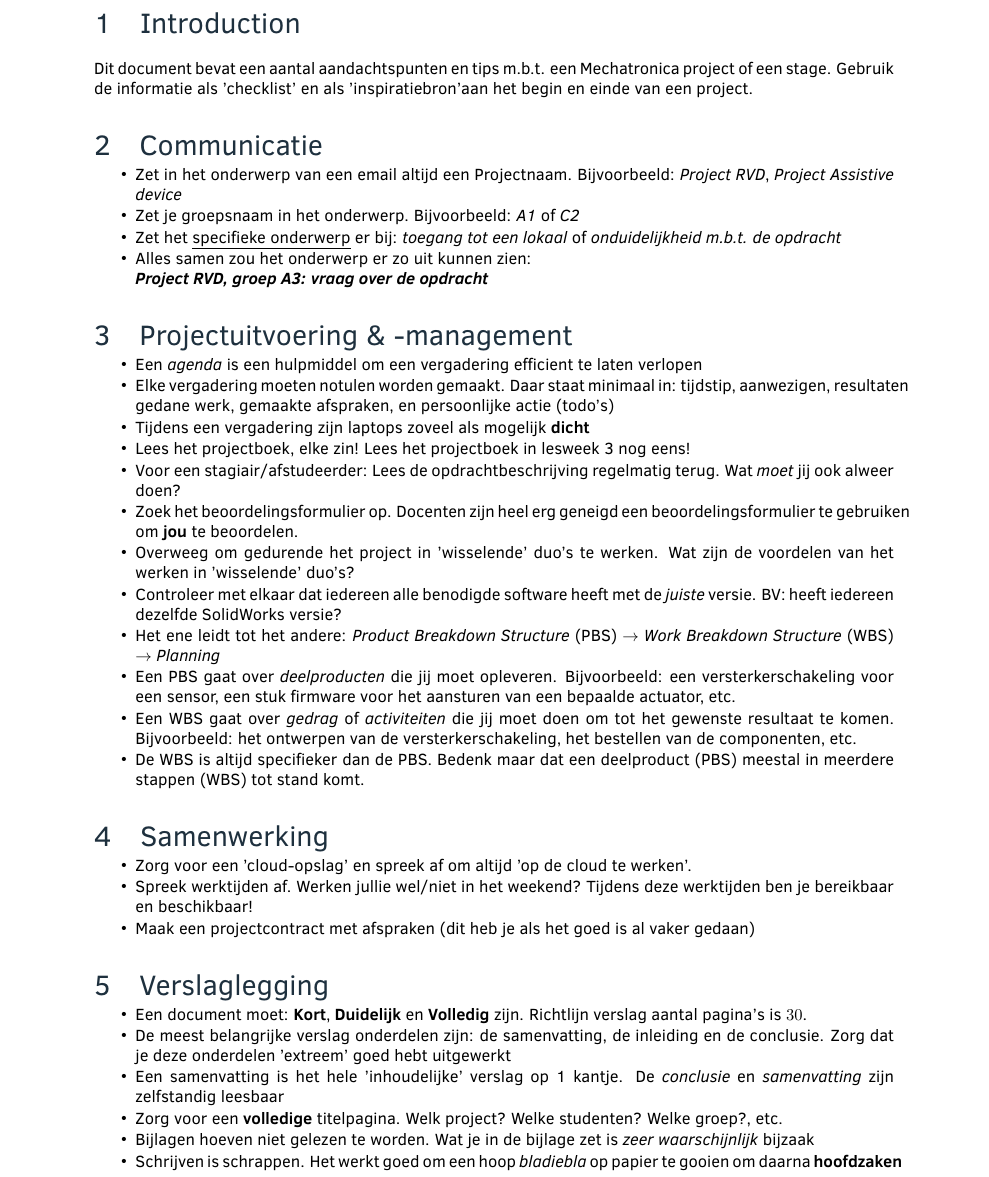
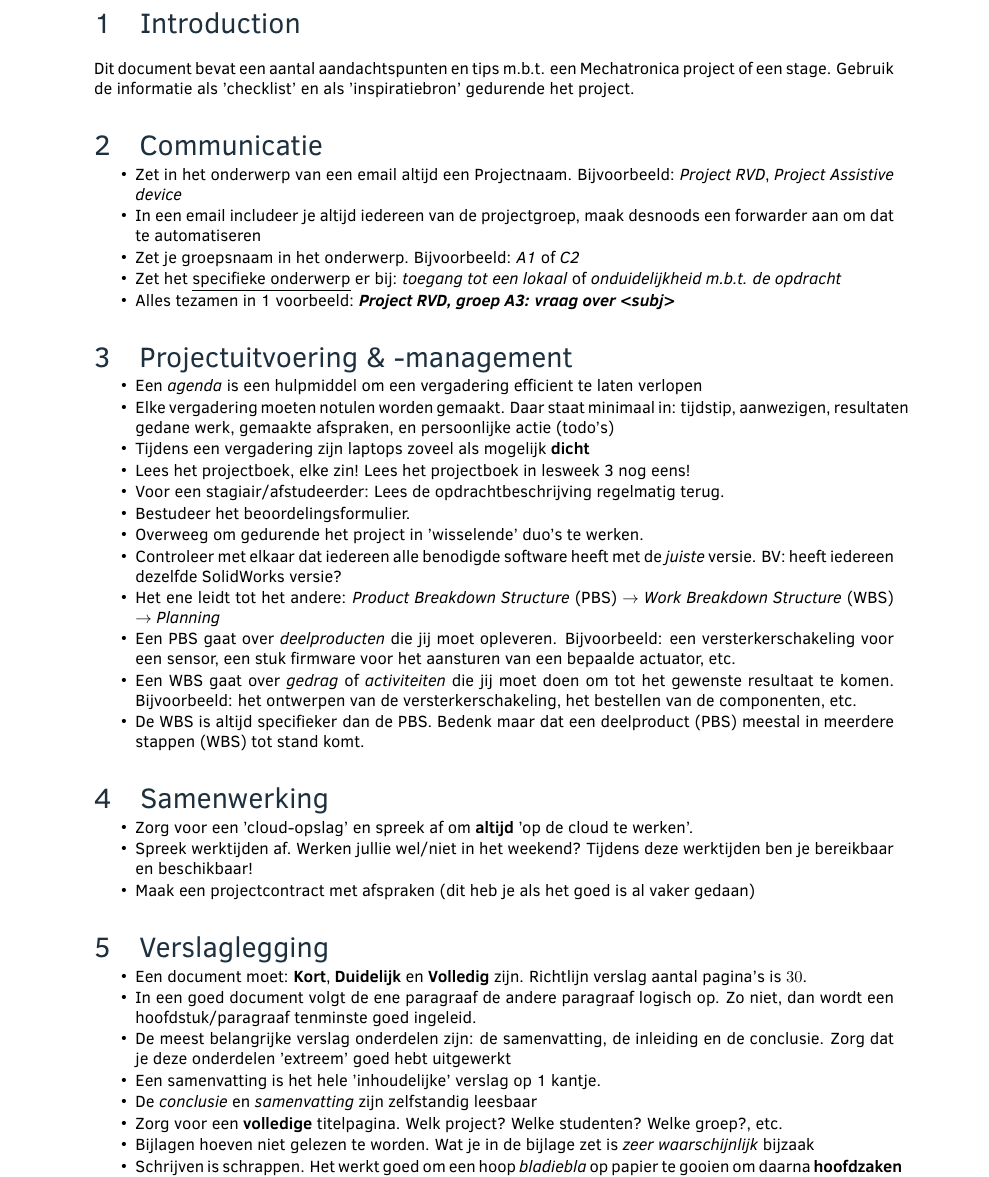
Before and after one commit to yoflippo/ProjectTipsMechatronics, a LaTeX document (AandachtspuntenProjectenMarkSchrauwen.tex, which reads preamble.tex): part of page 1 of 2, cut so that both start at the same text. Compiled offline with pdfLaTeX.

Commit message:
Update van de verslaglegging

```diff
--- a/AandachtspuntenProjectenMarkSchrauwen.tex
+++ b/AandachtspuntenProjectenMarkSchrauwen.tex
@@ -12,7 +12,7 @@
 
 \section{Introduction}
 Dit document bevat een aantal aandachtspunten en tips m.b.t. een Mechatronica project of een stage.
-Gebruik de informatie als 'checklist' en als 'inspiratiebron'aan het begin en einde van een project.
+Gebruik de informatie als 'checklist' en als 'inspiratiebron' gedurende het project.
 
 \newcommand{\mssep}{
       \setlength{\itemsep}{1pt}
@@ -26,11 +26,11 @@ Gebruik de informatie als 'checklist' en als 'inspiratiebron'aan het begin en ei
 \begin{itemize}
       \mssep
       \item Zet in het onderwerp van een email altijd een Projectnaam. Bijvoorbeeld: \textit{Project RVD}, \textit{Project Assistive device}
+      \item In een email includeer je altijd iedereen van de projectgroep, maak desnoods een forwarder aan om dat te automatiseren
       \item Zet je groepsnaam in het onderwerp. Bijvoorbeeld: \textit{A1} of \textit{C2}
       \item Zet het \underline{specifieke onderwerp} er bij: \textit{toegang tot een lokaal} of \textit{onduidelijkheid m.b.t. de opdracht}
-      \item Alles samen zou het onderwerp er zo uit kunnen zien: \newline
-            \textbf{\textit{Project RVD, groep A3: vraag over de opdracht}
-            }\end{itemize}
+      \item Alles tezamen in 1 voorbeeld: \textbf{\textit{Project RVD, groep A3: vraag over <subj> }}
+\end{itemize}
 
 
 \section{Projectuitvoering \& -management}
@@ -41,19 +41,20 @@ Gebruik de informatie als 'checklist' en als 'inspiratiebron'aan het begin en ei
       \item Elke vergadering moeten notulen worden gemaakt. Daar staat minimaal in: tijdstip, aanwezigen, resultaten gedane werk, gemaakte afspraken, en persoonlijke actie (todo's)
       \item Tijdens een vergadering zijn laptops zoveel als mogelijk \textbf{dicht}
       \item Lees het projectboek, elke zin! Lees het projectboek in lesweek 3 nog eens!
-      \item Voor een stagiair/afstudeerder: Lees de opdrachtbeschrijving regelmatig terug. Wat \textit{moet} jij ook alweer doen?
+      \item Voor een stagiair/afstudeerder: Lees de opdrachtbeschrijving regelmatig terug.
+            % Wat \textit{moet} jij ook alweer doen?
             %   Lees elke zin! In de 'echte wereld' is er niet zoiets als een \textit{projectboek}.
             %   Daar moet je zelf een project structuren.
             %    Nu krijg je 'een bundel' structuur aangereikt in de vorm van een projectboek.
             %   Je bent 'niet goed wijs' als je daar geen gebruik van maakt.
             % \item Lees het projectboek in lesweek 3 nog een keer helemaal!
-      \item Zoek het beoordelingsformulier op.
-            Docenten zijn heel erg geneigd een beoordelingsformulier te gebruiken om \textbf{jou} te beoordelen.
+      \item Bestudeer het beoordelingsformulier.
+            % Docenten zijn heel erg geneigd een beoordelingsformulier te gebruiken om \textbf{jou} te beoordelen.
             % \item Het beoordelingsformulier geeft focus
       \item Overweeg om gedurende het project in 'wisselende' duo's te werken.
             %   Bijvoorbeeld: Er werkt een duo aan, bijvoorbeeld, de systeem architectuur.
             %   Persoon A van het duo werkt ook weer in een andere duo die aan de lijst met eisen werkt.
-            Wat zijn de voordelen van het werken in 'wisselende' duo's?
+            % Wat zijn de voordelen van het werken in 'wisselende' duo's?
             % Een valkuil in deze werkwijze is: niet goed in de groep afstemmen met elkaar.
             %   In elk duo is 1 persoon 'hoofdverantwoordelijk'. Die persoon is het eerste aanspreekpunt.
             %   De tweede persoon is 'ook verantwoordelijk'.
@@ -70,7 +71,7 @@ Gebruik de informatie als 'checklist' en als 'inspiratiebron'aan het begin en ei
 \section{Samenwerking}
 \begin{itemize}
       \mssep
-      \item Zorg voor een 'cloud-opslag' en spreek af om altijd 'op de cloud te werken'.
+      \item Zorg voor een 'cloud-opslag' en spreek af om \textbf{altijd} 'op de cloud te werken'.
             %   Dat kan ook betekenen dat je lokaal op jouw computer in een folder werkt, die automatisch synchroniseert met 'the cloud'.
       \item Spreek werktijden af. Werken jullie wel/niet in het weekend? Tijdens deze werktijden ben je bereikbaar en beschikbaar!
       \item Maak een projectcontract met afspraken (dit heb je als het goed is al vaker gedaan)
@@ -81,13 +82,15 @@ Gebruik de informatie als 'checklist' en als 'inspiratiebron'aan het begin en ei
 \begin{itemize}
       \mssep
       \item Een document moet: \textbf{Kort}, \textbf{Duidelijk} en \textbf{Volledig} zijn. Richtlijn verslag aantal pagina's is $30$.
+      \item In een goed document volgt de ene paragraaf de andere paragraaf logisch op. Zo niet, dan wordt een hoofdstuk/paragraaf tenminste goed ingeleid.
       \item De meest belangrijke verslag onderdelen zijn: de samenvatting, de inleiding en de conclusie. Zorg dat je deze onderdelen 'extreem' goed hebt uitgewerkt
       \item Een samenvatting is het hele 'inhoudelijke' verslag op 1 kantje.
-            De \textit{conclusie} en \textit{samenvatting} zijn zelfstandig leesbaar
+      \item De \textit{conclusie} en \textit{samenvatting} zijn zelfstandig leesbaar
       \item Zorg voor een \textbf{volledige} titelpagina. Welk project? Welke studenten? Welke groep?, etc.
       \item Bijlagen hoeven niet gelezen te worden. Wat je in de bijlage zet is \textit{zeer waarschijnlijk} bijzaak
       \item Schrijven is schrappen. Het werkt goed om een hoop \textit{bladiebla} op papier te gooien om daarna \textbf{hoofdzaken} te behouden en \textbf{bijzaken} te verwijderen.
       \item Gebruik altijd: hoofdstuk- en paragraafnummering. Zet bij elke tabel/figuur een boven-/onderschrift.
+
 \end{itemize}
 
 
--- a/preamble.tex
+++ b/preamble.tex
@@ -90,7 +90,7 @@
 		% \put(\hhslogox,\hhslogoy){\includegraphics[scale=0.4]{"graphics/thuas_logo"}}
 		%\put(540,781){\includegraphics[scale=0.075]{"./graphics/cam"}}
 		\put(250,792){\textcolor{HHS_GRAY}{\Large{\fontfamily{ptm}\sffamily\selectfont \textbf{Project aandachtspunten}}}}
-		\put(250,776){\textcolor{HHS_GRAY}{\small{\fontfamily{ptm}\sffamily\selectfont \textbf{Door Mark Schrauwen, februari 2022}}}}
+		\put(250,776){\textcolor{HHS_GRAY}{\small{\fontfamily{ptm}\sffamily\selectfont \textbf{Door Mark Schrauwen}}}}
 		% \put(345,805){\textcolor{HHS_GRAY}{\Large{\fontfamily{ptm}\sffamily\selectfont Practicumverslag}}}
 		% \put(230,780){\textcolor{HHS_GRAY}{\Large{\fontfamily{ptm}\sffamily\selectfont \textbf{ELCA1-T1, Elektronica1, Mechatronica}}}}
 		%\put(355,780){\textcolor{HHS_GRAY}{\Large{\fontfamily{ptm}\sffamily\selectfont 16021908 - MeH3}}}
```
Also changed, not shown: graphics/OntwerpMethodiekMechatronica.png.
